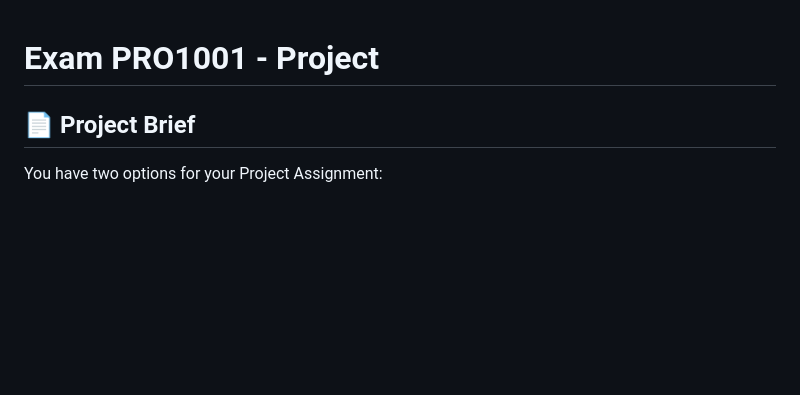
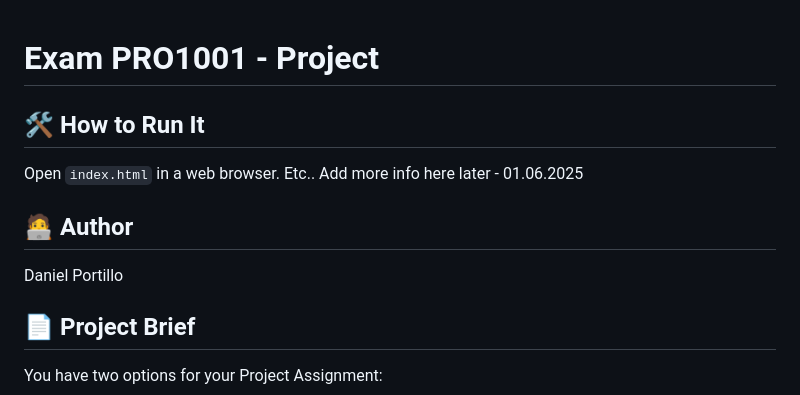
Before and after one commit to DanielPortillo26/Exam_PRO1001, a Markdown page: README.md, the part around the change. GitHub-like rendering; blank space fills up the shorter version.

Commit message:
update: readme

```diff
--- a/README.md
+++ b/README.md
@@ -1,4 +1,11 @@
 # Exam PRO1001 - Project
+
+
+## 🛠️ How to Run It
+Open `index.html` in a web browser. Etc.. Add more info here later - 01.06.2025
+
+## 🧑‍💻 Author
+Daniel Portillo
 
 ## 📄 Project Brief
 
```
